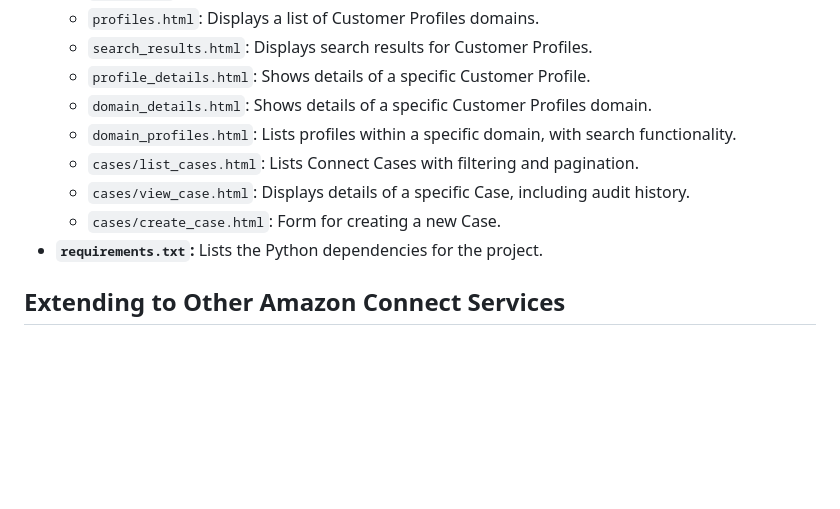
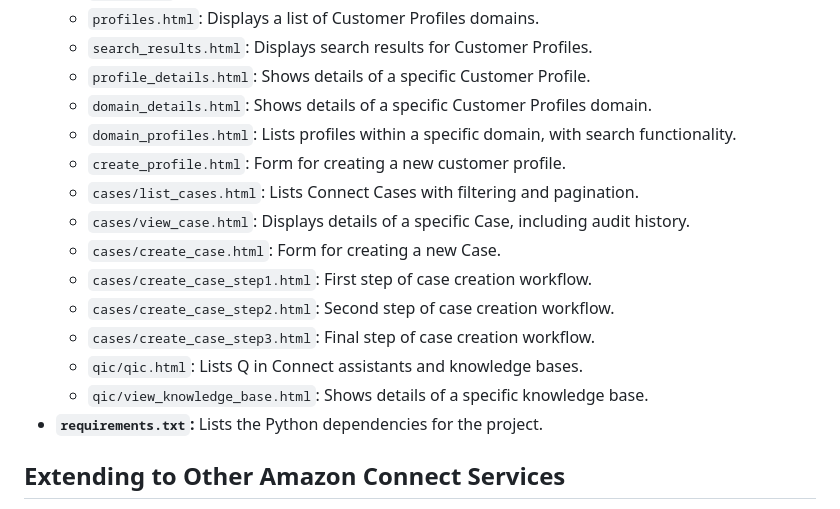
Before and after one commit to mikecairns1/cases-profiles-python, a Markdown page: README.md, the part around the change. Rendered like a GitHub page; blank space fills up the shorter version.

Commit message:
Amazon Q to update readme

```diff
--- a/README.md
+++ b/README.md
@@ -59,9 +59,15 @@ This Flask application provides a web interface for interacting with Amazon Conn
     *   `profile_details.html`:  Shows details of a specific Customer Profile.
     *   `domain_details.html`:  Shows details of a specific Customer Profiles domain.
     *   `domain_profiles.html`: Lists profiles within a specific domain, with search functionality.
+    *   `create_profile.html`: Form for creating a new customer profile.
     *   `cases/list_cases.html`: Lists Connect Cases with filtering and pagination.
     *   `cases/view_case.html`: Displays details of a specific Case, including audit history.
     *   `cases/create_case.html`: Form for creating a new Case.
+    *   `cases/create_case_step1.html`: First step of case creation workflow.
+    *   `cases/create_case_step2.html`: Second step of case creation workflow.
+    *   `cases/create_case_step3.html`: Final step of case creation workflow.
+    *   `qic/qic.html`: Lists Q in Connect assistants and knowledge bases.
+    *   `qic/view_knowledge_base.html`: Shows details of a specific knowledge base.
 *   **`requirements.txt`:** Lists the Python dependencies for the project.
 
 ## Extending to Other Amazon Connect Services
```
